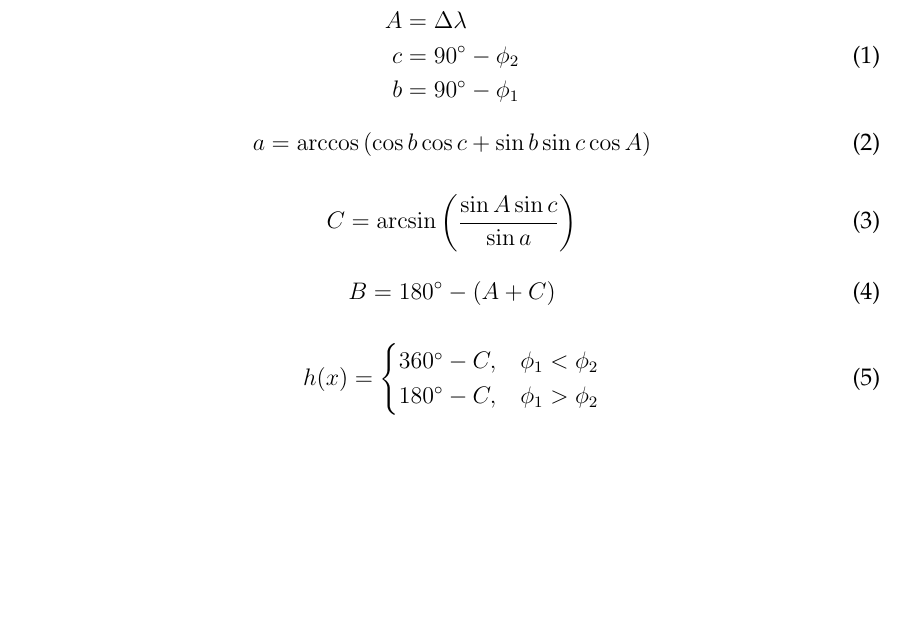
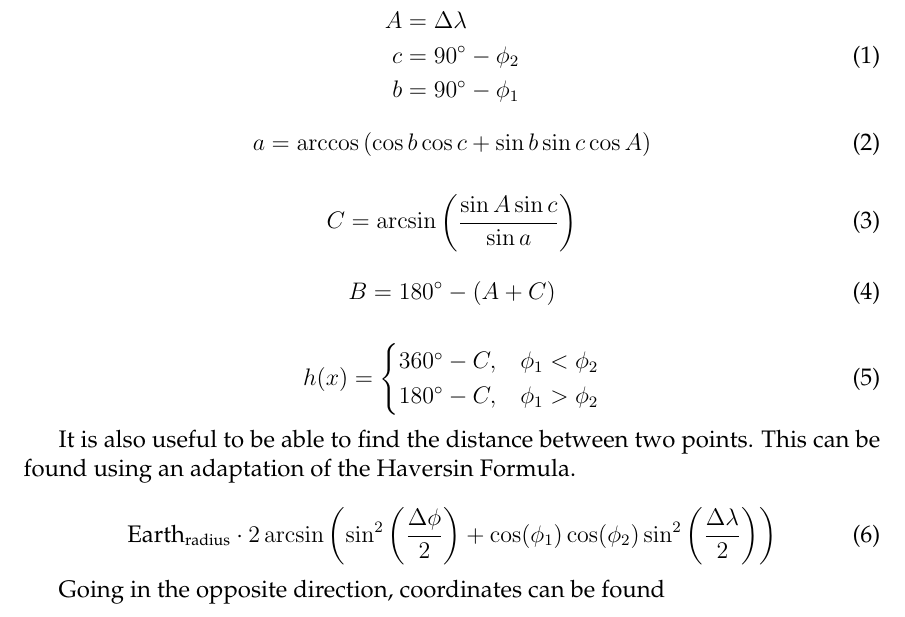
Before and after one commit to schleyfox/ascends_viz, a LaTeX document (documents/design.tex): part of page 3 of 3, cut so that both start at the same text, the shorter picture padded with empty space. Compiled offline with pdfLaTeX.

Commit message:
Doc updates

```diff
--- a/documents/design.tex
+++ b/documents/design.tex
@@ -81,4 +81,12 @@ h(x) = \begin{cases}
 \end{cases}
 \end{equation}
 
+It is also useful to be able to find the distance between two points.  This can be found using an adaptation of the Haversin Formula.
+
+\begin{equation}
+\text{Earth}_\text{radius}\cdot 2\arcsin\left(\sin^2{\left(\frac{\Delta \phi}{2}\right)} + \cos(\phi_1)\cos(\phi_2)\sin^2\left(\frac{\Delta \lambda}{2}\right)\right)
+\end{equation}
+
+Going in the opposite direction, coordinates can be found
+
 \end{document}
```
Also changed, not shown: documents/technical_report.pdf (deleted), 1 other file.
